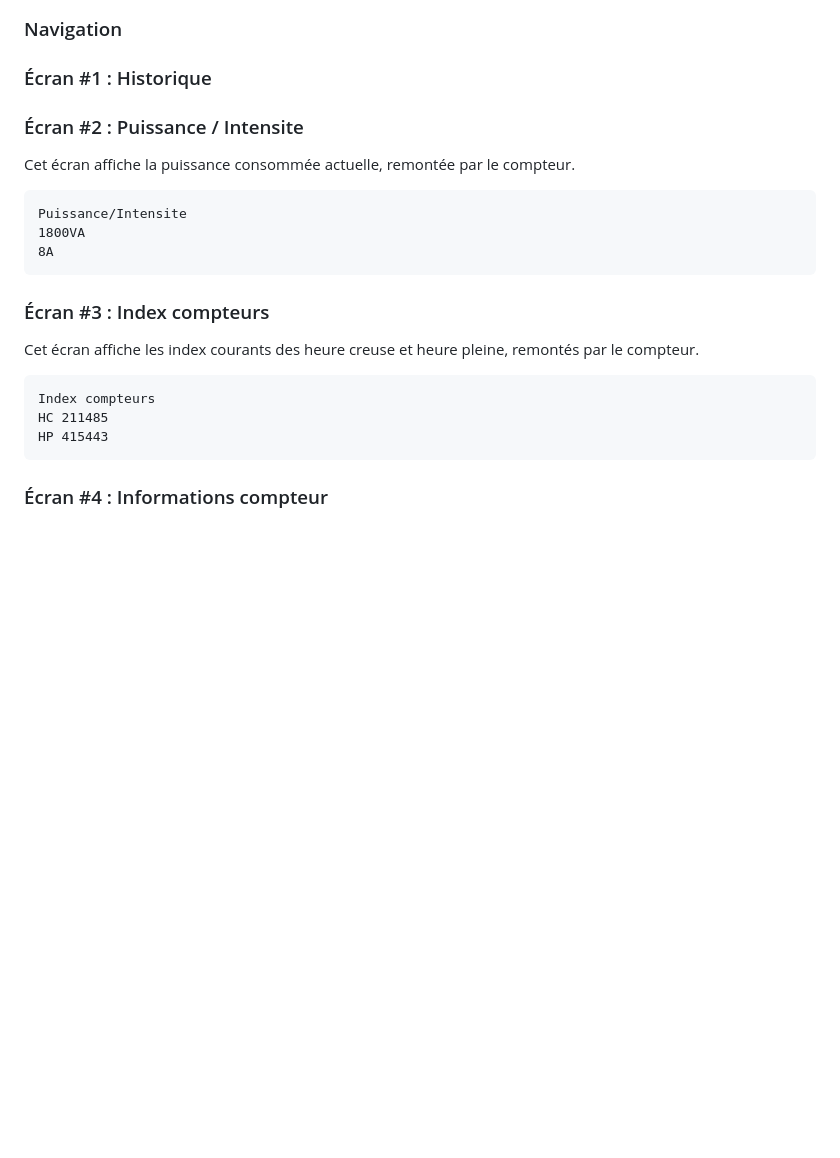
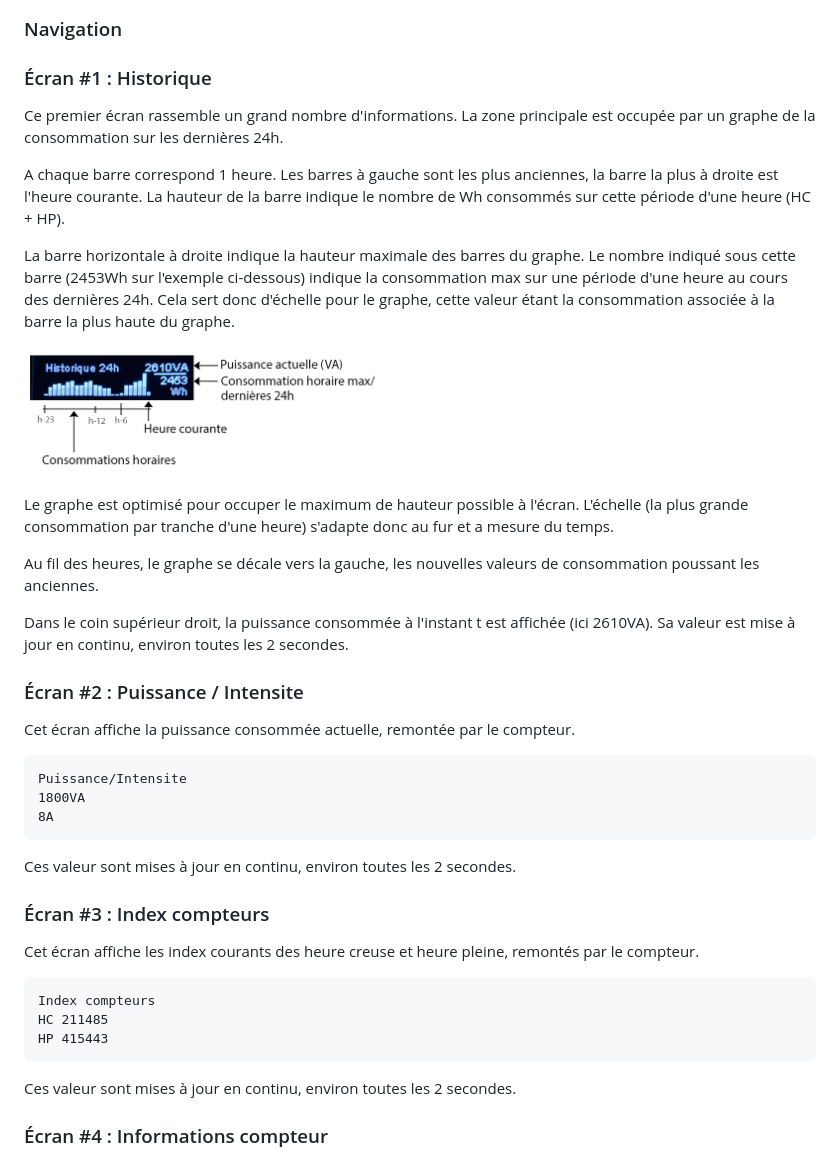
Before and after one commit to 342apps/teleinfokit, a Markdown page: doc/user-guide.md, the part around the change printed below. Drawn GitHub-style; pictures changed too: doc/history-screen.png (added); blank space fills up the shorter version.

Commit message:
User guide

````diff
--- a/doc/user-guide.md
+++ b/doc/user-guide.md
@@ -51,6 +51,20 @@ L'écran s'éteindra de lui même au bout d'une minute afin de limiter l'usure d
 
 ### Écran #1 : Historique
 
+Ce premier écran rassemble un grand nombre d'informations. La zone principale est occupée par un graphe de la consommation sur les dernières 24h.
+
+A chaque barre correspond 1 heure. Les barres à gauche sont les plus anciennes, la barre la plus à droite est l'heure courante. La hauteur de la barre indique le nombre de Wh consommés sur cette période d'une heure (HC + HP).
+
+La barre horizontale à droite indique la hauteur maximale des barres du graphe. Le nombre indiqué sous cette barre (2453Wh sur l'exemple ci-dessous) indique la consommation max sur une période d'une heure au cours des dernières 24h. Cela sert donc d'échelle pour le graphe, cette valeur étant la consommation associée à la barre la plus haute du graphe.
+
+![Historique](./history-screen.png)
+
+Le graphe est optimisé pour occuper le maximum de hauteur possible à l'écran. L'échelle (la plus grande consommation par tranche d'une heure) s'adapte donc au fur et a mesure du temps.
+
+Au fil des heures, le graphe se décale vers la gauche, les nouvelles valeurs de consommation poussant les anciennes.
+
+Dans le coin supérieur droit, la puissance consommée à l'instant t est affichée (ici 2610VA). Sa valeur est mise à jour en continu, environ toutes les 2 secondes.
+
 ### Écran #2 : Puissance / Intensite
 
 Cet écran affiche la puissance consommée actuelle, remontée par le compteur.
@@ -61,6 +75,8 @@ Puissance/Intensite
 8A
 ```
 
+Ces valeur sont mises à jour en continu, environ toutes les 2 secondes.
+
 ### Écran #3 : Index compteurs
 
 Cet écran affiche les index courants des heure creuse et heure pleine, remontés par le compteur.
@@ -70,6 +86,8 @@ Index compteurs
 HC 211485
 HP 415443
 ```
+
+Ces valeur sont mises à jour en continu, environ toutes les 2 secondes.
 
 ### Écran #4 : Informations compteur
 
````
Also changed, not shown: other parts of doc/user-guide.md (+5 -5 lines), doc/captive-portal.png (added).
